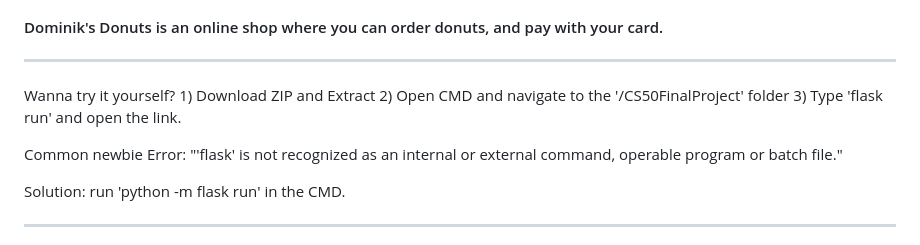
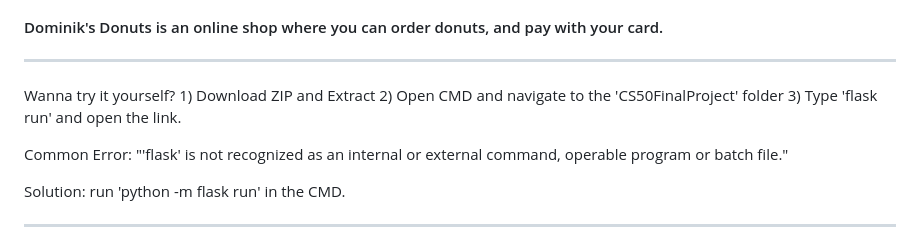
Before and after one commit to DominikCicea/CS50FinalProject, a Markdown page: README.md, the part around the change. Rendered like a GitHub page.

```diff
--- a/README.md
+++ b/README.md
@@ -4,9 +4,9 @@
 
 ----------------------------------------------------------------------------------------------------------------------------------------------------------
 
-Wanna try it yourself? 1) Download ZIP and Extract 2) Open CMD and navigate to the '/CS50FinalProject' folder 3) Type 'flask run' and open the link.
+Wanna try it yourself? 1) Download ZIP and Extract 2) Open CMD and navigate to the 'CS50FinalProject' folder 3) Type 'flask run' and open the link.
 
-Common newbie Error: "'flask' is not recognized as an internal or external command,
+Common Error: "'flask' is not recognized as an internal or external command,
 operable program or batch file."
 
 Solution: run 'python -m flask run' in the CMD.
```
